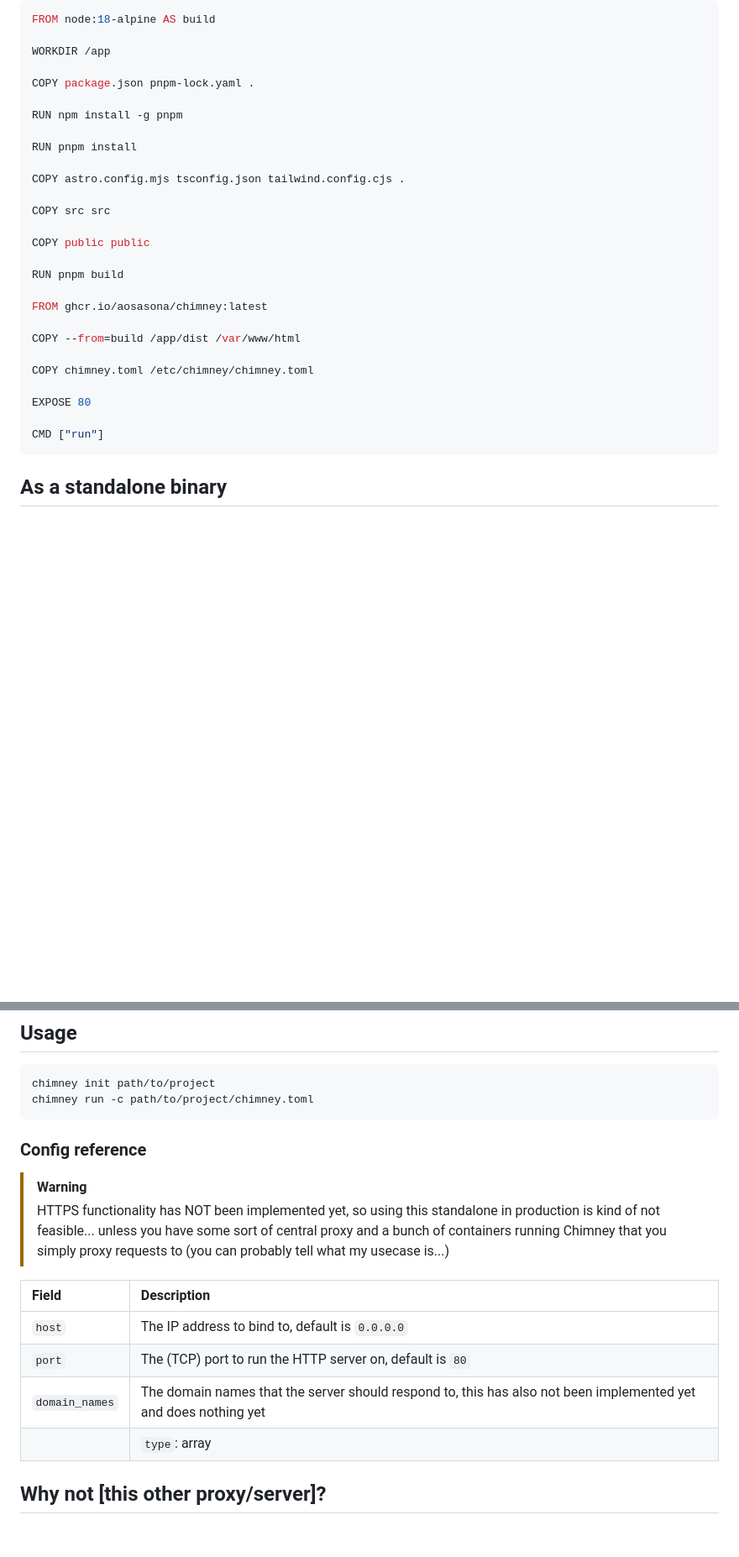
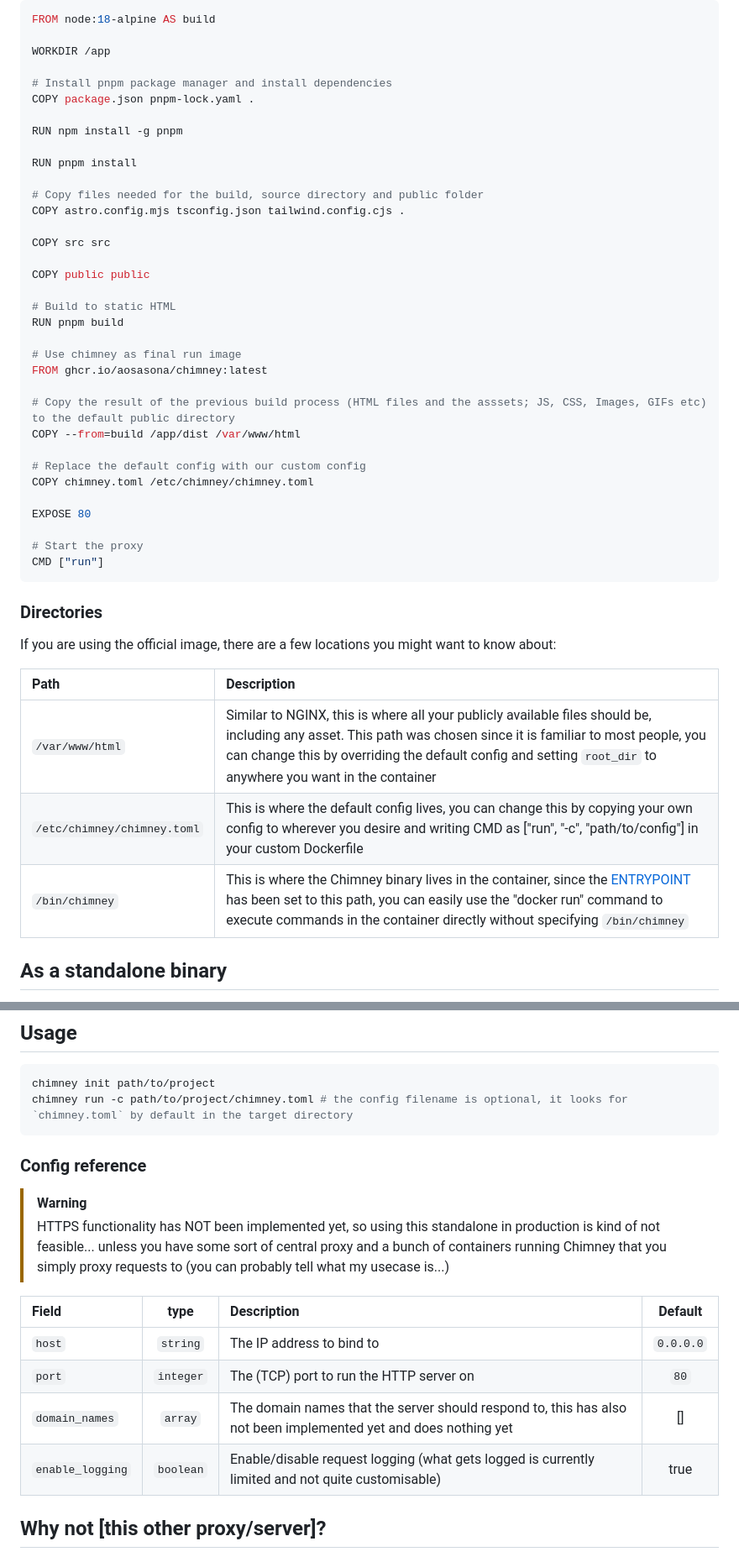
Before and after one commit to aosasona/chimney, a Markdown page: README.md, 2 parts joined by grey strips. Shown at 84% size. Drawn GitHub-style; blank space fills up the shorter version.

Commit message:
Added locations documentation

````diff
--- a/README.md
+++ b/README.md
@@ -36,30 +36,47 @@ FROM node:18-alpine AS build
 
 WORKDIR /app
 
+# Install pnpm package manager and install dependencies
 COPY package.json pnpm-lock.yaml .
 
 RUN npm install -g pnpm
 
 RUN pnpm install
 
+# Copy files needed for the build, source directory and public folder
 COPY astro.config.mjs tsconfig.json tailwind.config.cjs .
 
 COPY src src
 
 COPY public public
 
+# Build to static HTML
 RUN pnpm build
 
+# Use chimney as final run image
 FROM ghcr.io/aosasona/chimney:latest
 
+# Copy the result of the previous build process (HTML files and the asssets; JS, CSS, Images, GIFs etc) to the default public directory
 COPY --from=build /app/dist /var/www/html
 
+# Replace the default config with our custom config
 COPY chimney.toml /etc/chimney/chimney.toml
 
 EXPOSE 80
 
+# Start the proxy
 CMD ["run"]
 ```
+
+### Directories
+
+If you are using the official image, there are a few locations you might want to know about:
+
+| **Path**                    | **Description**                                                                                                                                                                                                                                                                                                                              |
+| :-------------------------- | :------------------------------------------------------------------------------------------------------------------------------------------------------------------------------------------------------------------------------------------------------------------------------------------------------------------------------------------- |
+| `/var/www/html`             | Similar to NGINX, this is where all your publicly available files should be, including any asset. This path was chosen since it is familiar to most people, you can change this by overriding the default config and setting `root_dir` to anywhere you want in the container                                                                |
+| `/etc/chimney/chimney.toml` | This is where the default config lives, you can change this by copying your own config to wherever you desire and writing CMD as ["run", "-c", "path/to/config"] in your custom Dockerfile                                                                                                                                                   |
+| `/bin/chimney`              | This is where the Chimney binary lives in the container, since the [ENTRYPOINT](https://github.com/aosasona/chimney/blob/0aa88f573f8b7688117f978e5439db789e9c8ae1/Dockerfile#L42-L44) has been set to this path, you can easily use the "docker run" command to execute commands in the container directly without specifying `/bin/chimney` |
 
 ## As a standalone binary
 
@@ -82,7 +99,7 @@ cargo build --release
 
 ```sh
 chimney init path/to/project
-chimney run -c path/to/project/chimney.toml
+chimney run -c path/to/project/chimney.toml # the config filename is optional, it looks for `chimney.toml` by default in the target directory
 ```
 
 ### Config reference
@@ -90,12 +107,12 @@ chimney run -c path/to/project/chimney.toml
 > [!WARNING]
 > HTTPS functionality has NOT been implemented yet, so using this standalone in production is kind of not feasible... unless you have some sort of central proxy and a bunch of containers running Chimney that you simply proxy requests to (you can probably tell what my usecase is...)
 
-| **Field**      | **Description**                                                                                                 |
-| :------------- | :-------------------------------------------------------------------------------------------------------------- |
-| `host`         | The IP address to bind to, default is `0.0.0.0`                                                                 |
-| `port`         | The (TCP) port to run the HTTP server on, default is `80`                                                       |
-| `domain_names` | The domain names that the server should respond to, this has also not been implemented yet and does nothing yet |
-|                | `type`: array                                                                                                   |
+| **Field**        | **type**  | **Description**                                                                                                 | **Default** |
+| :--------------- | :-------: | :-------------------------------------------------------------------------------------------------------------- | :---------: |
+| `host`           | `string`  | The IP address to bind to                                                                                       |  `0.0.0.0`  |
+| `port`           | `integer` | The (TCP) port to run the HTTP server on                                                                        |    `80`     |
+| `domain_names`   |  `array`  | The domain names that the server should respond to, this has also not been implemented yet and does nothing yet |     []      |
+| `enable_logging` | `boolean` | Enable/disable request logging (what gets logged is currently limited and not quite customisable)               |    true     |
 
 ## Why not \[this other proxy/server\]?
 
````
